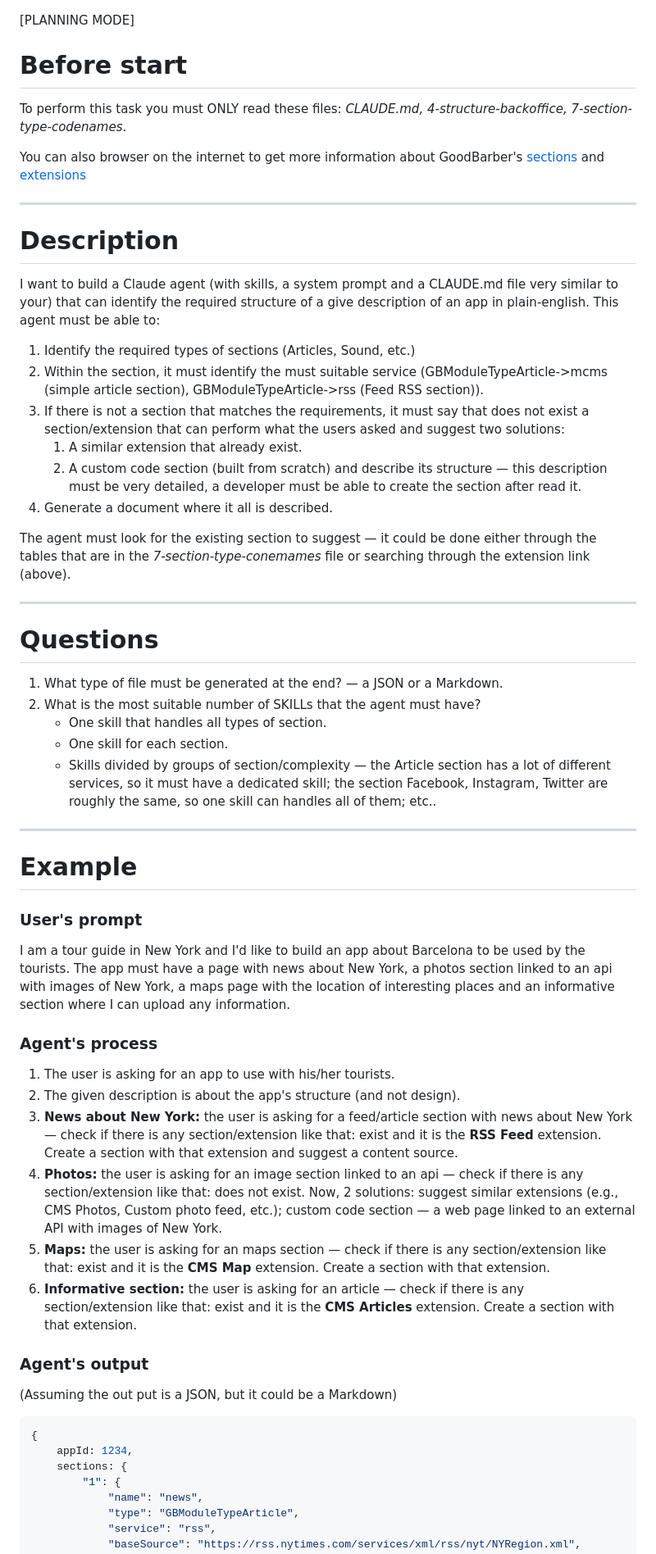
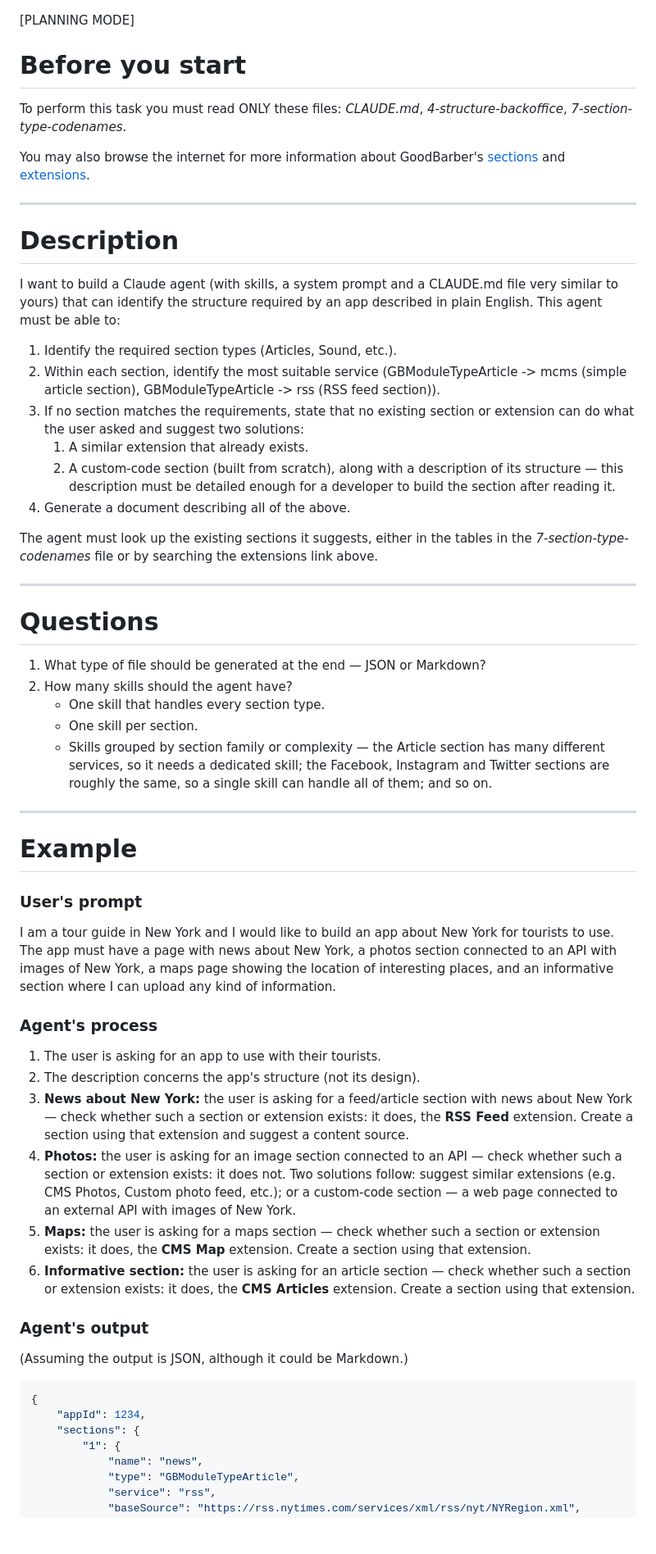
Before and after one commit to mjorgecs/gb-ai, a Markdown page: section-docs/1-prompt-section-agent-plan.md, the part around one of its changes. Shown at 82% size. Drawn GitHub-style; blank space fills up the shorter version.

Commit message:
vault backup: 2026-08-14 00:02:38

````diff
--- a/section-docs/1-prompt-section-agent-plan.md
+++ b/section-docs/1-prompt-section-agent-plan.md
@@ -1,55 +1,61 @@
-
 [PLANNING MODE]
 
-# Before start
+# Before you start
 
-To perform this task you must ONLY read these files: *CLAUDE.md, 4-structure-backoffice, 7-section-type-codenames*.
+To perform this task you must read ONLY these files: _CLAUDE.md_, _4-structure-backoffice_, _7-section-type-codenames_.
 
-You can also browser on the internet to get more information about GoodBarber's [sections](https://www.goodbarber.com/help/organize-your-content-r93/understand-app-sections-and-structure-a34/) and [extensions](https://www.goodbarber.com/extensions/)
+You may also browse the internet for more information about GoodBarber's [sections](https://www.goodbarber.com/help/organize-your-content-r93/understand-app-sections-and-structure-a34/) and [extensions](https://www.goodbarber.com/extensions/).
 
 ---
-#  Description
 
-I want to build a Claude agent (with skills, a system prompt and a CLAUDE.md file very similar to your) that can identify the required structure of a give description of an app in plain-english. This agent must be able to:
-1. Identify the required types of sections (Articles, Sound, etc.)
-2. Within the section, it must identify the must suitable service (GBModuleTypeArticle->mcms (simple article section), GBModuleTypeArticle->rss (Feed RSS section)).
-3. If there is not a section that matches the requirements, it must say that does not exist a section/extension that can perform what the users asked and suggest two solutions:
-	1. A similar extension that already exist.
-	2. A custom code section (built from scratch) and describe its structure  — this description must be very detailed, a developer must be able to create the section after read it.
-4. Generate a document where it all is described.
+# Description
 
-The agent must look for the existing section to suggest — it could be done either through the tables that are in the *7-section-type-conemames* file or searching through the extension link (above).
+I want to build a Claude agent (with skills, a system prompt and a CLAUDE.md file very similar to yours) that can identify the structure required by an app described in plain English. This agent must be able to:
+
+1. Identify the required section types (Articles, Sound, etc.).
+2. Within each section, identify the most suitable service (GBModuleTypeArticle -> mcms (simple article section), GBModuleTypeArticle -> rss (RSS feed section)).
+3. If no section matches the requirements, state that no existing section or extension can do what the user asked and suggest two solutions:
+    1. A similar extension that already exists.
+    2. A custom-code section (built from scratch), along with a description of its structure — this description must be detailed enough for a developer to build the section after reading it.
+4. Generate a document describing all of the above.
+
+The agent must look up the existing sections it suggests, either in the tables in the _7-section-type-codenames_ file or by searching the extensions link above.
 
 ---
+
 # Questions
 
-1. What type of file must be generated at the end? — a JSON or a Markdown.
-2. What is the most suitable number of SKILLs that the agent must have?
-	- One skill that handles all types of section.
-	- One skill for each section.
-	- Skills divided by groups of section/complexity — the Article section has a lot of different services, so it must have a dedicated skill; the section Facebook, Instagram, Twitter are roughly the same, so one skill can handles all of them; etc..
+1. What type of file should be generated at the end — JSON or Markdown?
+2. How many skills should the agent have?
+    - One skill that handles every section type.
+    - One skill per section.
+    - Skills grouped by section family or complexity — the Article section has many different services, so it needs a dedicated skill; the Facebook, Instagram and Twitter sections are roughly the same, so a single skill can handle all of them; and so on.
 
 ---
+
 # Example
 
 ### User's prompt
 
-I am a tour guide in New York and I'd like to build an app about Barcelona to be used by the tourists. The app must have a page with news about New York, a photos section linked to an api with images of New York, a maps page with the location of interesting places and an informative section where I can upload any information.
+I am a tour guide in New York and I would like to build an app about New York for tourists to use. The app must have a page with news about New York, a photos section connected to an API with images of New York, a maps page showing the location of interesting places, and an informative section where I can upload any kind of information.
 
 ### Agent's process
 
-1. The user is asking for an app to use with his/her tourists.
-2. The given description is about the app's structure (and not design).
-3. **News about New York:** the user is asking for a feed/article section with news about New York — check if there is any section/extension like that: exist and it is the **RSS Feed** extension. Create a section with that extension and suggest a content source.
-4. **Photos:** the user is asking for an image section linked to an api — check if there is any section/extension like that: does not exist. Now, 2 solutions: suggest similar extensions (e.g., CMS Photos, Custom photo feed, etc.); custom code section — a web page linked to an external API with images of New York.
-5.  **Maps:** the user is asking for an maps section — check if there is any section/extension like that: exist and it is the **CMS Map** extension. Create a section with that extension.
-6.  **Informative section:** the user is asking for an article — check if there is any section/extension like that: exist and it is the **CMS Articles** extension. Create a section with that extension.
+1. The user is asking for an app to use with their tourists.
+2. The description concerns the app's structure (not its design).
+3. **News about New York:** the user is asking for a feed/article section with news about New York — check whether such a section or extension exists: it does, the **RSS Feed** extension. Create a section using that extension and suggest a content source.
+4. **Photos:** the user is asking for an image section connected to an API — check whether such a section or extension exists: it does not. Two solutions follow: suggest similar extensions (e.g. CMS Photos, Custom photo feed, etc.); or a custom-code section — a web page connected to an external API with images of New York.
+5. **Maps:** the user is asking for a maps section — check whether such a section or extension exists: it does, the **CMS Map** extension. Create a section using that extension.
+6. **Informative section:** the user is asking for an article section — check whether such a section or extension exists: it does, the **CMS Articles** extension. Create a section using that extension.
+
 ### Agent's output
-(Assuming the out put is a JSON, but it could be a Markdown)
+
+(Assuming the output is JSON, although it could be Markdown.)
+
 ```json
 {
-	appId: 1234,
-	sections: {
+	"appId": 1234,
+	"sections": {
 		"1": {
 			"name": "news",
 			"type": "GBModuleTypeArticle",
````
Also changed, not shown: other parts of section-docs/1-prompt-section-agent-plan.md (+10 -5 lines).
